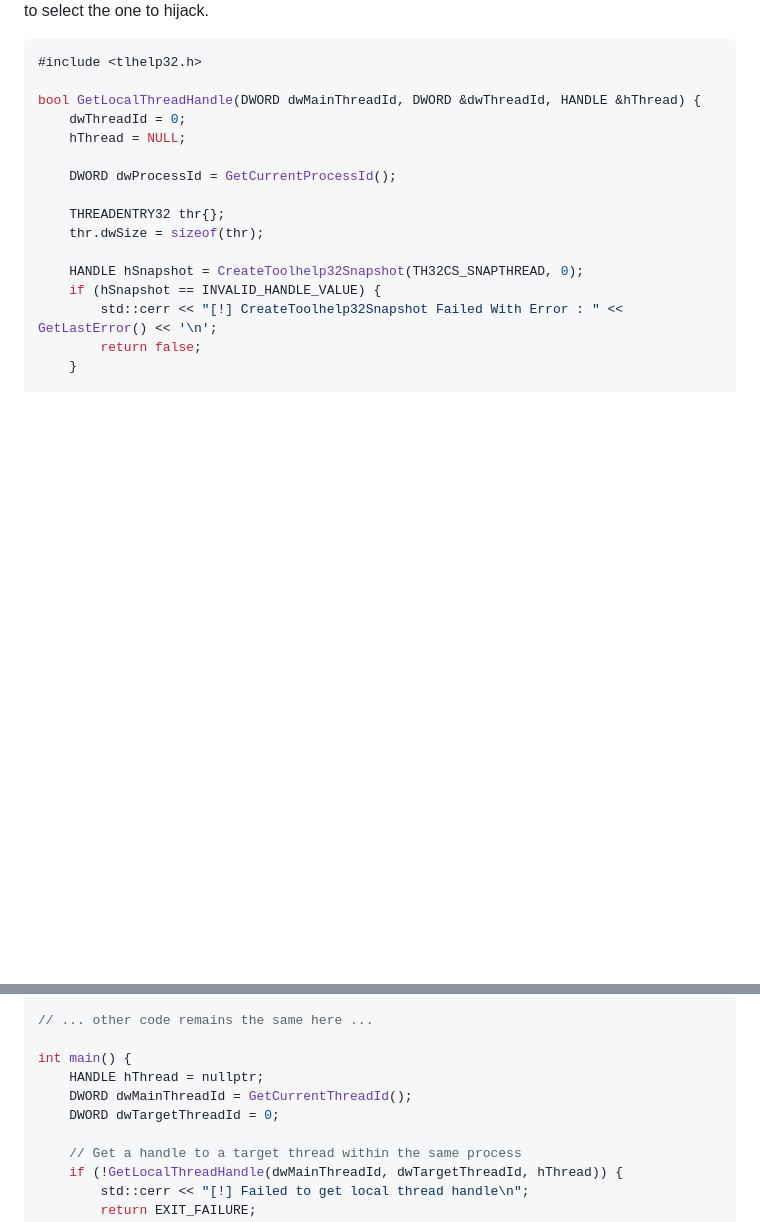
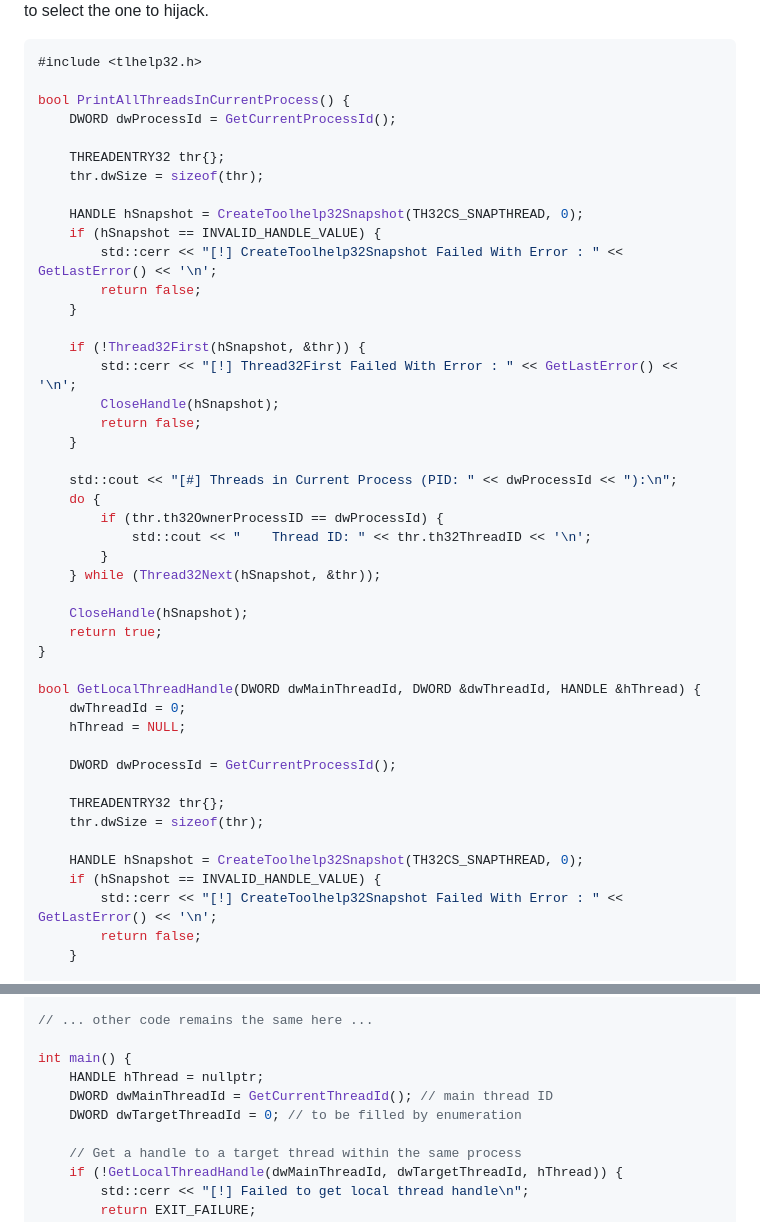
Before and after one commit to everrover/supernova-hold, a Markdown page: MaldevFlashnotes/LocalThreadHighjacking.md, 2 parts joined by grey strips. Drawn GitHub-style; blank space fills up the shorter version.

Commit message:
added thread enum code

````diff
--- a/MaldevFlashnotes/LocalThreadHighjacking.md
+++ b/MaldevFlashnotes/LocalThreadHighjacking.md
@@ -236,6 +236,35 @@ In real scenarios, we may want to hijack an existing thread within our process.
 ```cpp
 #include <tlhelp32.h>
 
+bool PrintAllThreadsInCurrentProcess() {
+	DWORD dwProcessId = GetCurrentProcessId();
+
+	THREADENTRY32 thr{};
+	thr.dwSize = sizeof(thr);
+
+	HANDLE hSnapshot = CreateToolhelp32Snapshot(TH32CS_SNAPTHREAD, 0);
+	if (hSnapshot == INVALID_HANDLE_VALUE) {
+		std::cerr << "[!] CreateToolhelp32Snapshot Failed With Error : " << GetLastError() << '\n';
+		return false;
+	}
+
+	if (!Thread32First(hSnapshot, &thr)) {
+		std::cerr << "[!] Thread32First Failed With Error : " << GetLastError() << '\n';
+		CloseHandle(hSnapshot);
+		return false;
+	}
+
+	std::cout << "[#] Threads in Current Process (PID: " << dwProcessId << "):\n";
+	do {
+		if (thr.th32OwnerProcessID == dwProcessId) {
+			std::cout << "    Thread ID: " << thr.th32ThreadID << '\n';
+		}
+	} while (Thread32Next(hSnapshot, &thr));
+
+	CloseHandle(hSnapshot);
+	return true;
+}
+
 bool GetLocalThreadHandle(DWORD dwMainThreadId, DWORD &dwThreadId, HANDLE &hThread) {
     dwThreadId = 0;
     hThread = NULL;
@@ -281,8 +310,8 @@ bool GetLocalThreadHandle(DWORD dwMainThreadId, DWORD &dwThreadId, HANDLE &hThre
 
 int main() {
 	HANDLE hThread = nullptr;
-	DWORD dwMainThreadId = GetCurrentThreadId();
-	DWORD dwTargetThreadId = 0;
+	DWORD dwMainThreadId = GetCurrentThreadId(); // main thread ID
+	DWORD dwTargetThreadId = 0; // to be filled by enumeration
 
 	// Get a handle to a target thread within the same process
 	if (!GetLocalThreadHandle(dwMainThreadId, dwTargetThreadId, hThread)) {
````
